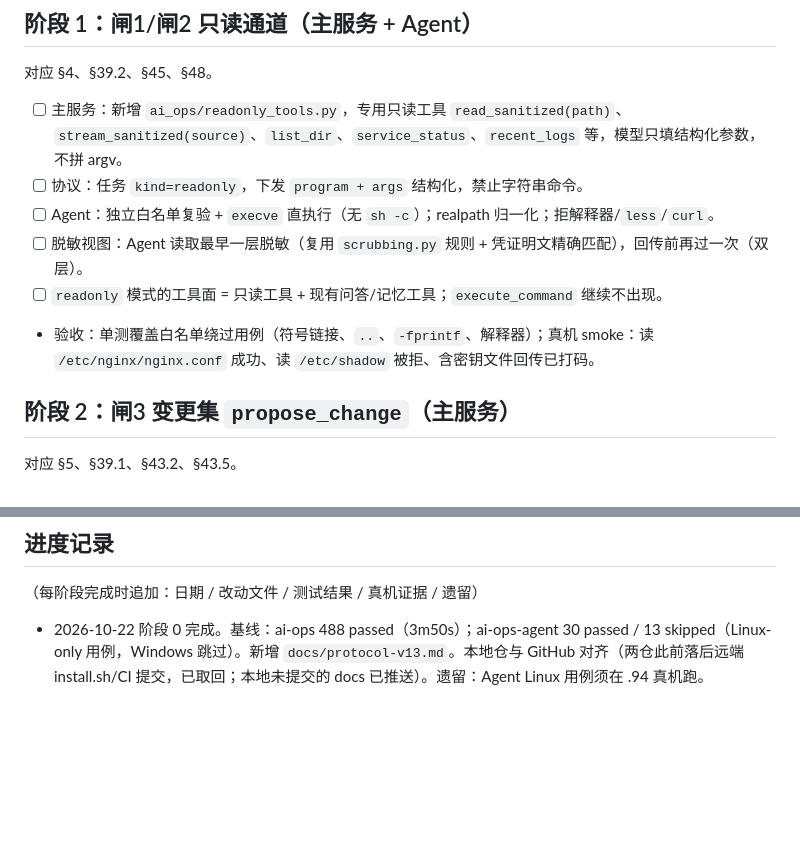
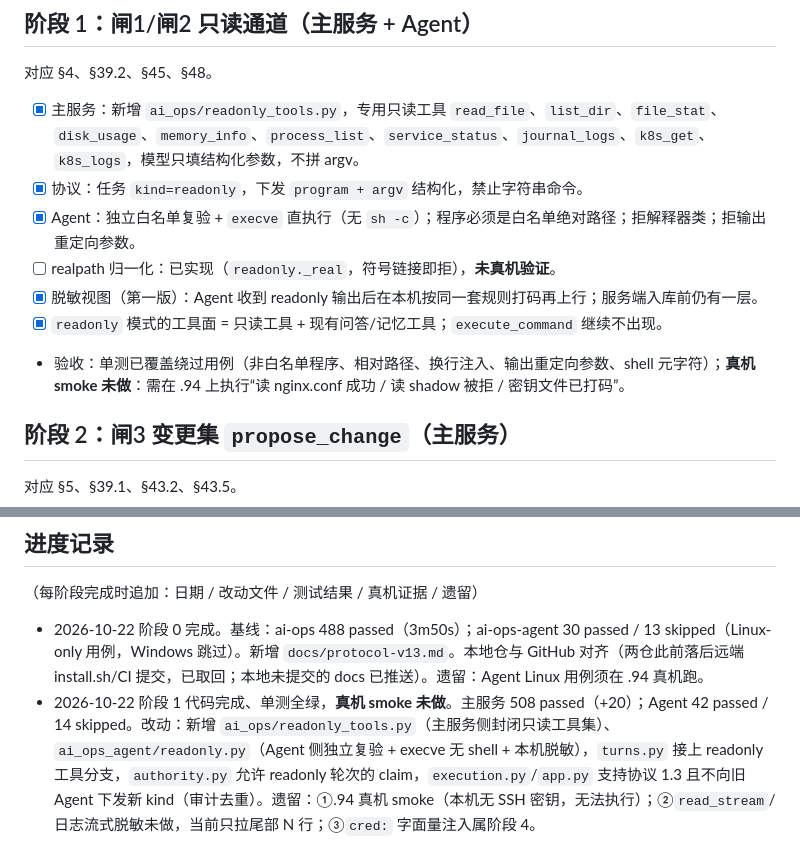
Before and after one commit to hewenze11/ai-ops, a Markdown page: docs/impl-plan-authorization.md, 2 parts joined by grey strips. GitHub-like rendering; blank space fills up the shorter version.

Commit message:
stage 1 progress: record what is verified by tests vs still needing a real host

```diff
--- a/docs/impl-plan-authorization.md
+++ b/docs/impl-plan-authorization.md
@@ -11,12 +11,13 @@
 
 ## 阶段 1：闸1/闸2 只读通道（主服务 + Agent）
 对应 §4、§39.2、§45、§48。
-- [ ] 主服务：新增 `ai_ops/readonly_tools.py`，专用只读工具 `read_sanitized(path)`、`stream_sanitized(source)`、`list_dir`、`service_status`、`recent_logs` 等，模型只填结构化参数，不拼 argv。
-- [ ] 协议：任务 `kind=readonly`，下发 `program + args` 结构化，禁止字符串命令。
-- [ ] Agent：独立白名单复验 + `execve` 直执行（无 `sh -c`）；realpath 归一化；拒解释器/`less`/`curl`。
-- [ ] 脱敏视图：Agent 读取最早一层脱敏（复用 `scrubbing.py` 规则 + 凭证明文精确匹配），回传前再过一次（双层）。
-- [ ] `readonly` 模式的工具面 = 只读工具 + 现有问答/记忆工具；`execute_command` 继续不出现。
-- 验收：单测覆盖白名单绕过用例（符号链接、`..`、`-fprintf`、解释器）；真机 smoke：读 `/etc/nginx/nginx.conf` 成功、读 `/etc/shadow` 被拒、含密钥文件回传已打码。
+- [x] 主服务：新增 `ai_ops/readonly_tools.py`，专用只读工具 `read_file`、`list_dir`、`file_stat`、`disk_usage`、`memory_info`、`process_list`、`service_status`、`journal_logs`、`k8s_get`、`k8s_logs`，模型只填结构化参数，不拼 argv。
+- [x] 协议：任务 `kind=readonly`，下发 `program + argv` 结构化，禁止字符串命令。
+- [x] Agent：独立白名单复验 + `execve` 直执行（无 `sh -c`）；程序必须是白名单绝对路径；拒解释器类；拒输出重定向参数。
+- [ ] realpath 归一化：已实现（`readonly._real`，符号链接即拒），**未真机验证**。
+- [x] 脱敏视图（第一版）：Agent 收到 readonly 输出后在本机按同一套规则打码再上行；服务端入库前仍有一层。
+- [x] `readonly` 模式的工具面 = 只读工具 + 现有问答/记忆工具；`execute_command` 继续不出现。
+- 验收：单测已覆盖绕过用例（非白名单程序、相对路径、换行注入、输出重定向参数、shell 元字符）；**真机 smoke 未做**：需在 .94 上执行“读 nginx.conf 成功 / 读 shadow 被拒 / 密钥文件已打码”。
 
 ## 阶段 2：闸3 变更集 `propose_change`（主服务）
 对应 §5、§39.1、§43.2、§43.5。
@@ -54,3 +55,4 @@
 （每阶段完成时追加：日期 / 改动文件 / 测试结果 / 真机证据 / 遗留）
 
 - 2026-10-22 阶段 0 完成。基线：ai-ops 488 passed（3m50s）；ai-ops-agent 30 passed / 13 skipped（Linux-only 用例，Windows 跳过）。新增 `docs/protocol-v13.md`。本地仓与 GitHub 对齐（两仓此前落后远端 install.sh/CI 提交，已取回；本地未提交的 docs 已推送）。遗留：Agent Linux 用例须在 .94 真机跑。
+- 2026-10-22 阶段 1 代码完成、单测全绿，**真机 smoke 未做**。主服务 508 passed（+20）；Agent 42 passed / 14 skipped。改动：新增 `ai_ops/readonly_tools.py`（主服务侧封闭只读工具集）、`ai_ops_agent/readonly.py`（Agent 侧独立复验 + execve 无 shell + 本机脱敏），`turns.py` 接上 readonly 工具分支，`authority.py` 允许 readonly 轮次的 claim，`execution.py`/`app.py` 支持协议 1.3 且不向旧 Agent 下发新 kind（审计去重）。遗留：①.94 真机 smoke（本机无 SSH 密钥，无法执行）；②`read_stream`/日志流式脱敏未做，当前只拉尾部 N 行；③`cred:` 字面量注入属阶段 4。
```
